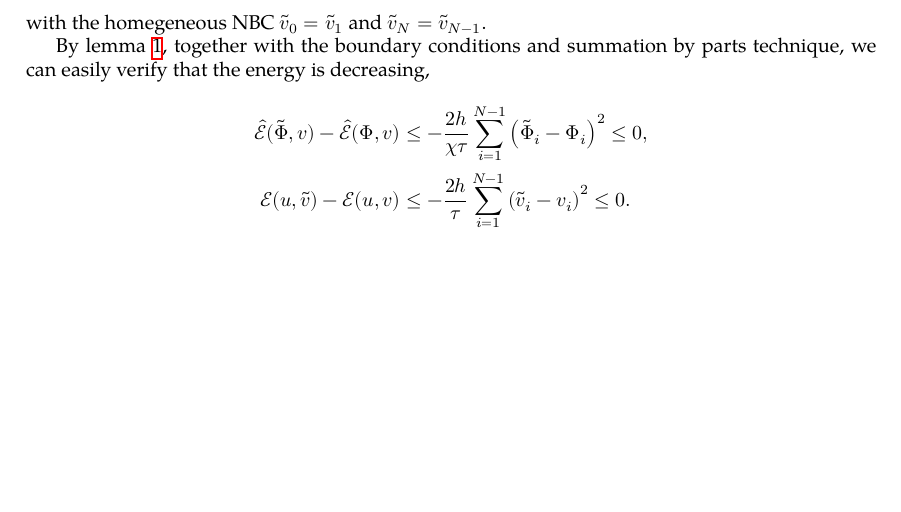
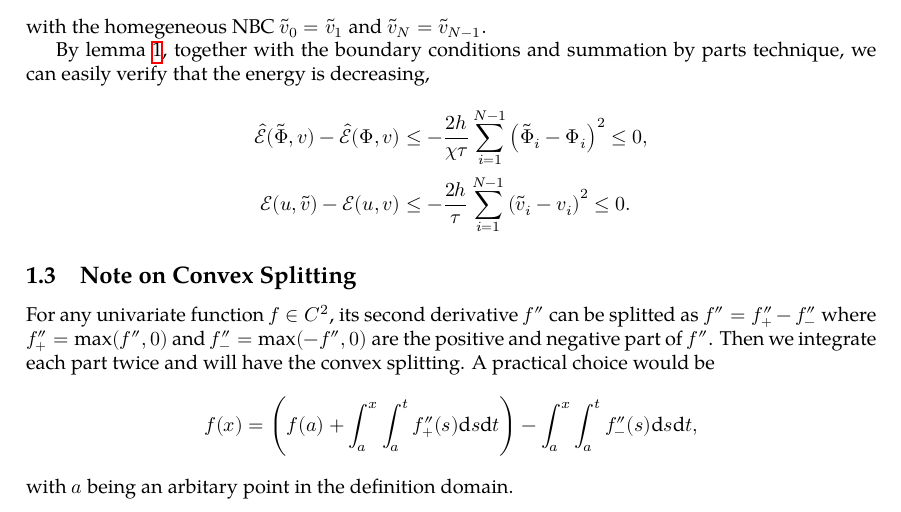
Before and after one commit to OopsYao/Keller--Segel, a LaTeX document (energy-decre.tex): part of page 3 of 3, cut so that both start at the same text, the shorter picture padded with empty space. Compiled offline with XeLaTeX; a missing font is replaced by an installed copy or a similar font.

Commit message:
practical convex splitting method

```diff
--- a/energy-decre.tex
+++ b/energy-decre.tex
@@ -207,4 +207,17 @@ parts technique, we can easily verify that the energy is decreasing,
     &\leq -\frac{2h}{\tau}\sum_{i = 1}^{N-1}\left(\tilde v_i - v_i\right)^2
     \leq 0.
   \end{aligned}\]
+
+\subsection{Note on Convex Splitting}
+For any univariate function $f\in C^2$, its second derivative $f''$ can be
+splitted as $f'' = f''_+ - f''_-$ where $f''_+ = \max(f'', 0)$ and $f''_- = \max(-f'', 0)$
+are the positive and negative part of $f''$.
+Then we integrate each part twice and will have the convex splitting.
+A practical choice would be
+\[
+  f(x) =
+  \left(f(a) + \int_a^x\int_a^t f_+''(s)\diff s\diff t\right)
+  - \int_a^x\int_a^t f_-''(s)\diff s\diff t,
+\]
+with $a$ being an arbitary point in the definition domain.
 \end{document}
```
